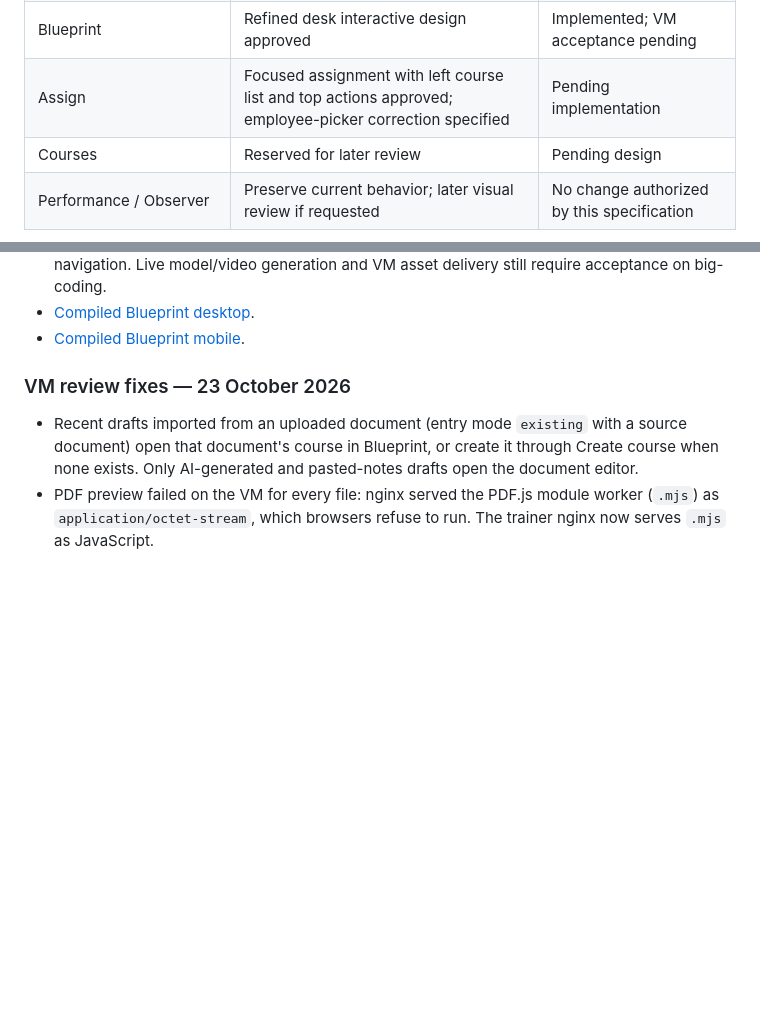
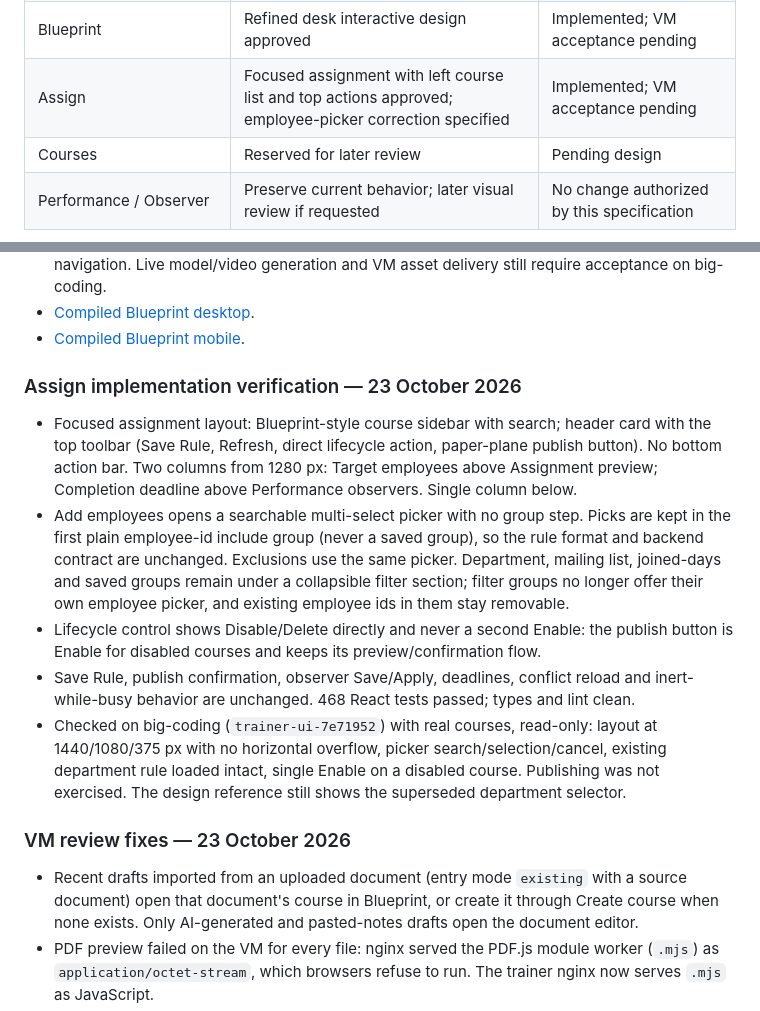
Before and after one commit to PraharshSrivastava/learning-management, a Markdown page: docs/trainer-ui-refresh-specification.md, 2 parts joined by grey strips. Rendered like a GitHub page; blank space fills up the shorter version.

Commit message:
Record the Assign implementation in the trainer UI specification
Co-Authored-By: Claude Opus 5.5 <noreply@anthropic.com>

```diff
--- a/docs/trainer-ui-refresh-specification.md
+++ b/docs/trainer-ui-refresh-specification.md
@@ -30,7 +30,7 @@ they do not change the configured AI provider, model, RunPod endpoint or credent
 | Documents landing and uploaded-document preview  | Selected and specified here                                                                             | Implemented; VM acceptance pending         |
 | Document editor simplification and notifications | Specified here                                                                                          | Implemented; VM acceptance pending         |
 | Blueprint                                        | Refined desk interactive design approved                                                                | Implemented; VM acceptance pending         |
-| Assign                                           | Focused assignment with left course list and top actions approved; employee-picker correction specified | Pending implementation                     |
+| Assign                                           | Focused assignment with left course list and top actions approved; employee-picker correction specified | Implemented; VM acceptance pending         |
 | Courses                                          | Reserved for later review                                                                               | Pending design                             |
 | Performance / Observer                           | Preserve current behavior; later visual review if requested                                             | No change authorized by this specification |
 
@@ -65,6 +65,26 @@ is changed. VM deployment/acceptance remains pending.
   require acceptance on big-coding.
 - [Compiled Blueprint desktop](design/trainer-ui/blueprint-implemented.desktop.png).
 - [Compiled Blueprint mobile](design/trainer-ui/blueprint-implemented.mobile.png).
+
+### Assign implementation verification — 23 October 2026
+
+- Focused assignment layout: Blueprint-style course sidebar with search; header card with
+  the top toolbar (Save Rule, Refresh, direct lifecycle action, paper-plane publish button).
+  No bottom action bar. Two columns from 1280 px: Target employees above Assignment
+  preview; Completion deadline above Performance observers. Single column below.
+- Add employees opens a searchable multi-select picker with no group step. Picks are kept
+  in the first plain employee-id include group (never a saved group), so the rule format and
+  backend contract are unchanged. Exclusions use the same picker. Department, mailing list,
+  joined-days and saved groups remain under a collapsible filter section; filter groups no
+  longer offer their own employee picker, and existing employee ids in them stay removable.
+- Lifecycle control shows Disable/Delete directly and never a second Enable: the publish
+  button is Enable for disabled courses and keeps its preview/confirmation flow.
+- Save Rule, publish confirmation, observer Save/Apply, deadlines, conflict reload and
+  inert-while-busy behavior are unchanged. 468 React tests passed; types and lint clean.
+- Checked on big-coding (`trainer-ui-7e71952`) with real courses, read-only: layout at
+  1440/1080/375 px with no horizontal overflow, picker search/selection/cancel, existing
+  department rule loaded intact, single Enable on a disabled course. Publishing was not
+  exercised. The design reference still shows the superseded department selector.
 
 ### VM review fixes — 23 October 2026
 
```
